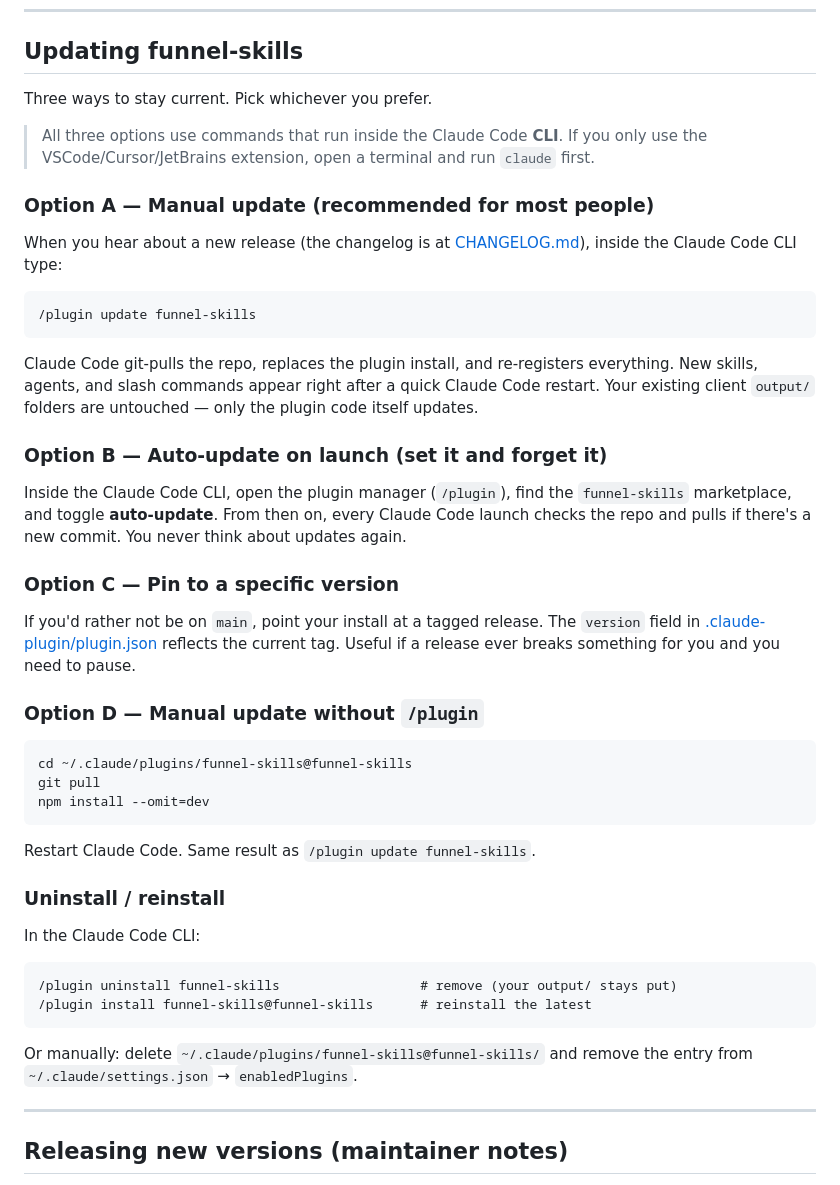
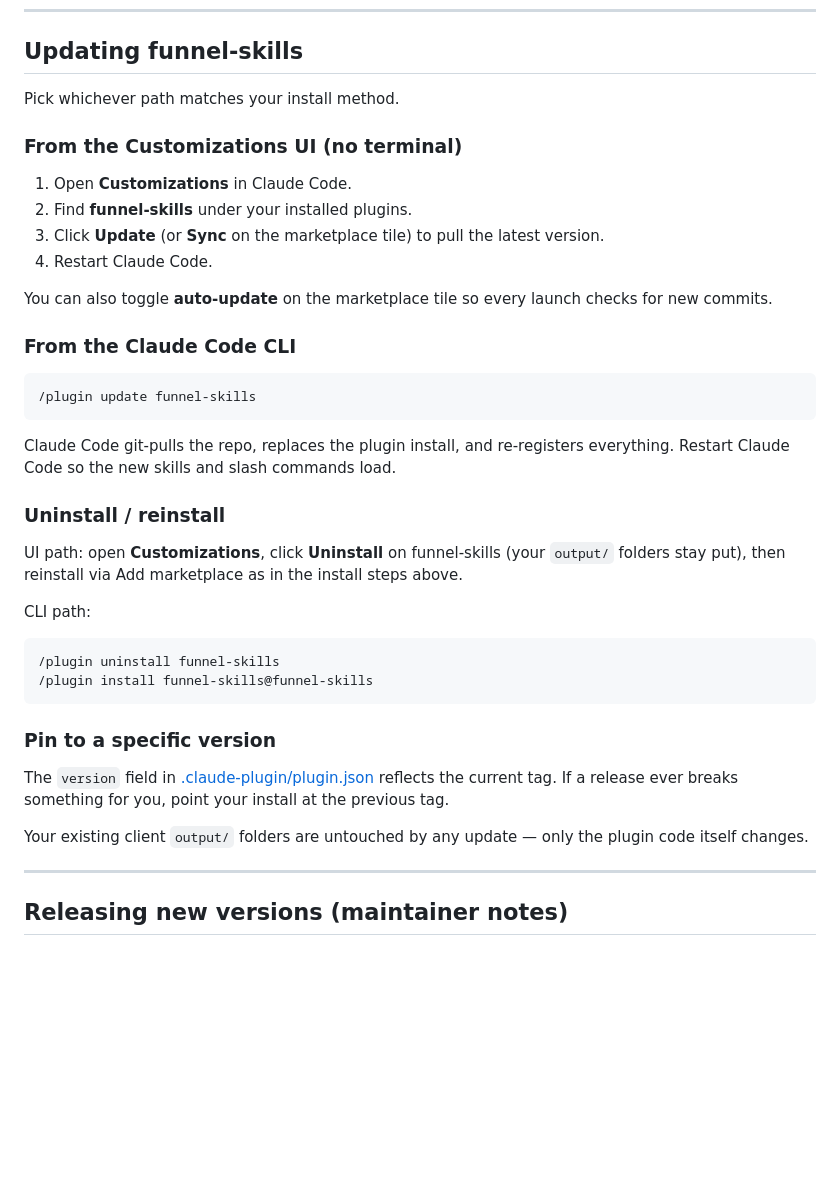
Before and after one commit to naveends798/funnel-skills, a Markdown page: README.md, the part around one of its changes. Rendered like a GitHub page; blank space fills up the shorter version.

````diff
--- a/README.md
+++ b/README.md
@@ -284,48 +294,41 @@ Only `output/` lives in your folder. Everything else is plugin code, managed aut
 
 ## Updating funnel-skills
 
-Three ways to stay current. Pick whichever you prefer.
+Pick whichever path matches your install method.
 
-> All three options use commands that run inside the Claude Code **CLI**. If you only use the VSCode/Cursor/JetBrains extension, open a terminal and run `claude` first.
+### From the Customizations UI (no terminal)
 
-### Option A — Manual update (recommended for most people)
+1. Open **Customizations** in Claude Code.
+2. Find **funnel-skills** under your installed plugins.
+3. Click **Update** (or **Sync** on the marketplace tile) to pull the latest version.
+4. Restart Claude Code.
 
-When you hear about a new release (the changelog is at [CHANGELOG.md](./CHANGELOG.md)), inside the Claude Code CLI type:
+You can also toggle **auto-update** on the marketplace tile so every launch checks for new commits.
+
+### From the Claude Code CLI
 
 ```
 /plugin update funnel-skills
 ```
 
-Claude Code git-pulls the repo, replaces the plugin install, and re-registers everything. New skills, agents, and slash commands appear right after a quick Claude Code restart. Your existing client `output/` folders are untouched — only the plugin code itself updates.
-
-### Option B — Auto-update on launch (set it and forget it)
-
-Inside the Claude Code CLI, open the plugin manager (`/plugin`), find the `funnel-skills` marketplace, and toggle **auto-update**. From then on, every Claude Code launch checks the repo and pulls if there's a new commit. You never think about updates again.
-
-### Option C — Pin to a specific version
-
-If you'd rather not be on `main`, point your install at a tagged release. The `version` field in [.claude-plugin/plugin.json](./.claude-plugin/plugin.json) reflects the current tag. Useful if a release ever breaks something for you and you need to pause.
-
-### Option D — Manual update without `/plugin`
-
-```bash
-cd ~/.claude/plugins/funnel-skills@funnel-skills
-git pull
-npm install --omit=dev
-```
-
-Restart Claude Code. Same result as `/plugin update funnel-skills`.
+Claude Code git-pulls the repo, replaces the plugin install, and re-registers everything. Restart Claude Code so the new skills and slash commands load.
 
 ### Uninstall / reinstall
 
-In the Claude Code CLI:
+UI path: open **Customizations**, click **Uninstall** on funnel-skills (your `output/` folders stay put), then reinstall via Add marketplace as in the install steps above.
+
+CLI path:
 
 ```
-/plugin uninstall funnel-skills                  # remove (your output/ stays put)
-/plugin install funnel-skills@funnel-skills      # reinstall the latest
+/plugin uninstall funnel-skills
+/plugin install funnel-skills@funnel-skills
 ```
 
-Or manually: delete `~/.claude/plugins/funnel-skills@funnel-skills/` and remove the entry from `~/.claude/settings.json` → `enabledPlugins`.
+### Pin to a specific version
+
+The `version` field in [.claude-plugin/plugin.json](./.claude-plugin/plugin.json) reflects the current tag. If a release ever breaks something for you, point your install at the previous tag.
+
+Your existing client `output/` folders are untouched by any update — only the plugin code itself changes.
 
 ---
 
````
Also changed, not shown: other parts of README.md (+25 -15 lines).
